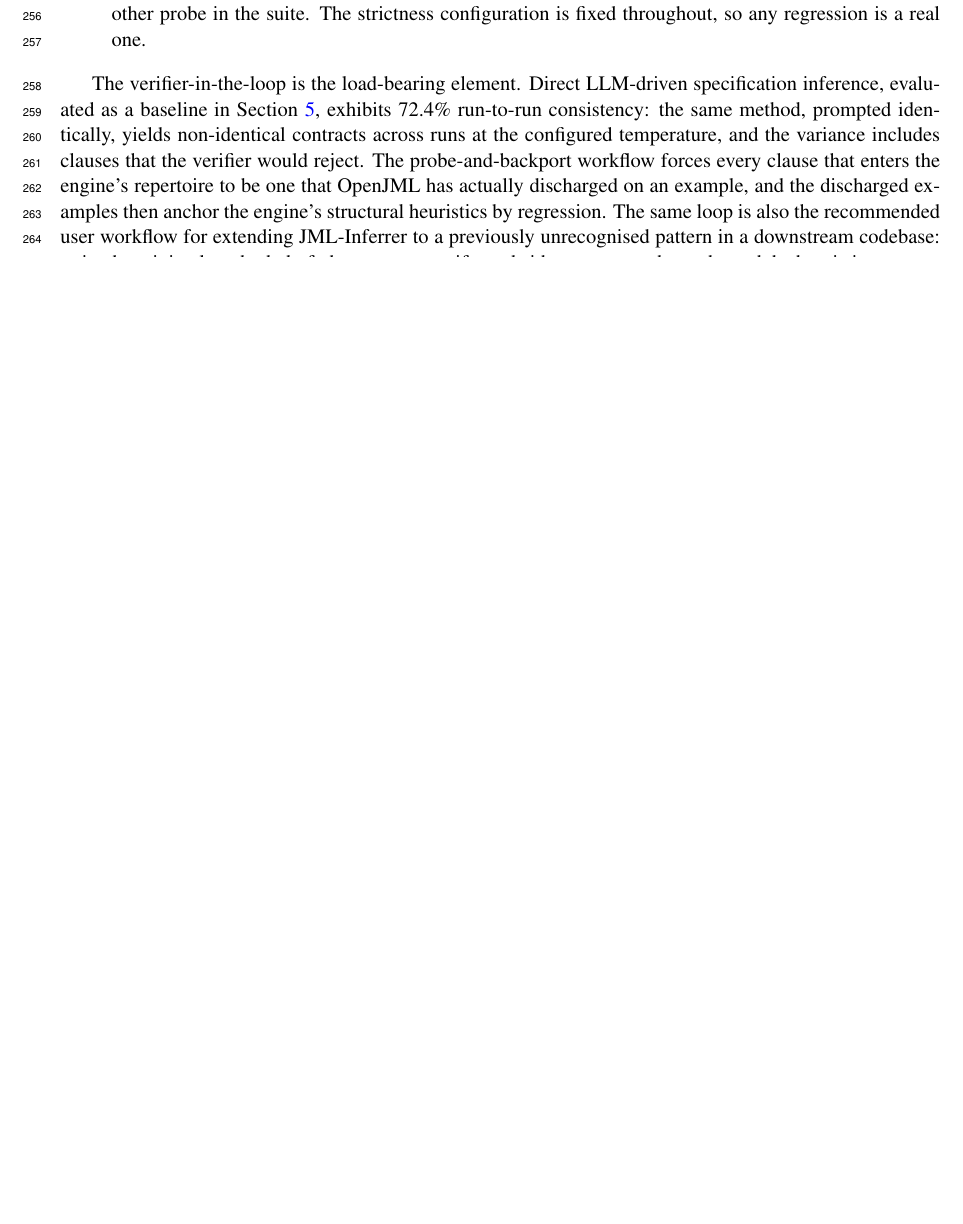
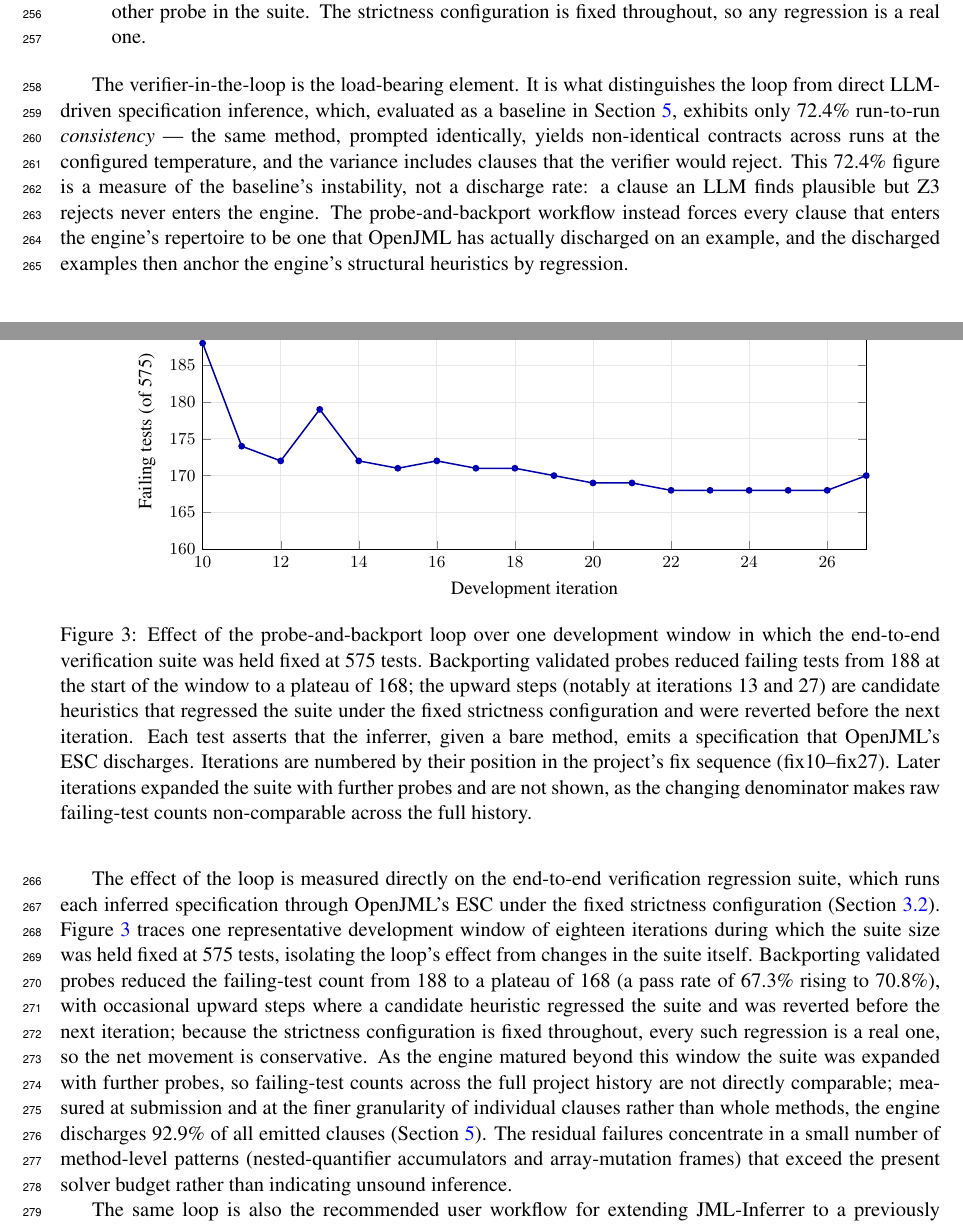
Before and after one commit to ziggyfish/jml-inferrer, a LaTeX document (journal/article1/journal_article.tex, which reads journal/article1/approach_journal.tex): part of page 7 of 29 before the commit and two parts of pages 7 and 8 of 30 after it, the two joined at a grey line, cut so that both start at the same text, the shorter picture padded with empty space. Compiled offline with pdfLaTeX.

Commit message:
journal/article1: add probe-and-backport loop trajectory figure (S3.4); clarify 72.4% is LLM consistency
Respond to supervisor feedback on S3.4. Add Figure (fig:loop-progress)
tracing the verification-suite failing-test count over an 18-iteration
development window held at a fixed 575-test suite (188 -> 168 plateau),
plotting only real per-iteration runs recovered from
verification-runs/archive (fix10-fix27). Sharpen the prose so the 72.4%
figure is unambiguously the direct-LLM baseline's run-to-run consistency,
not a loop discharge rate, and keep the clause-level 92.9% submission
discharge as a separately-sourced endpoint.

Note: the progress-report 191->86 of 576 endpoint is not backed by any
raw run log in the repo (archived runs plateau at 166 of 838 with a
changing denominator), so the figure deliberately plots only the
fixed-denominator window rather than a descent to 86.

Co-Authored-By: Claude Opus 4.8 (1M context) <noreply@anthropic.com>

```diff
--- a/journal/article1/approach_journal.tex
+++ b/journal/article1/approach_journal.tex
@@ -176,4 +176,35 @@ The heuristic repertoire described in the preceding subsections was not specifie
 \label{fig:probe-backport}
 \end{figure}
 
-The verifier-in-the-loop is the load-bearing element. Direct LLM-driven specification inference, evaluated as a baseline in Section~\ref{sec:results}, exhibits 72.4\% run-to-run consistency: the same method, prompted identically, yields non-identical contracts across runs at the configured temperature, and the variance includes clauses that the verifier would reject. The probe-and-backport workflow forces every clause that enters the engine's repertoire to be one that OpenJML has actually discharged on an example, and the discharged examples then anchor the engine's structural heuristics by regression. The same loop is also the recommended user workflow for extending JML-Inferrer to a previously unrecognised pattern in a downstream codebase: write the minimal method, draft the contract, verify, and either upstream the probe and the heuristic, or carry it as a local extension.
+The verifier-in-the-loop is the load-bearing element. It is what distinguishes the loop from direct LLM-driven specification inference, which, evaluated as a baseline in Section~\ref{sec:results}, exhibits only 72.4\% run-to-run \emph{consistency} --- the same method, prompted identically, yields non-identical contracts across runs at the configured temperature, and the variance includes clauses that the verifier would reject. This 72.4\% figure is a measure of the baseline's instability, not a discharge rate: a clause an LLM finds plausible but Z3 rejects never enters the engine. The probe-and-backport workflow instead forces every clause that enters the engine's repertoire to be one that OpenJML has actually discharged on an example, and the discharged examples then anchor the engine's structural heuristics by regression.
+
+The effect of the loop is measured directly on the end-to-end verification regression suite, which runs each inferred specification through OpenJML's ESC under the fixed strictness configuration (Section~\ref{subsec:validation}). Figure~\ref{fig:loop-progress} traces one representative development window of eighteen iterations during which the suite size was held fixed at 575 tests, isolating the loop's effect from changes in the suite itself. Backporting validated probes reduced the failing-test count from 188 to a plateau of 168 (a pass rate of 67.3\% rising to 70.8\%), with occasional upward steps where a candidate heuristic regressed the suite and was reverted before the next iteration; because the strictness configuration is fixed throughout, every such regression is a real one, so the net movement is conservative. As the engine matured beyond this window the suite was expanded with further probes, so failing-test counts across the full project history are not directly comparable; measured at submission and at the finer granularity of individual clauses rather than whole methods, the engine discharges 92.9\% of all emitted clauses (Section~\ref{sec:results}). The residual failures concentrate in a small number of method-level patterns (nested-quantifier accumulators and array-mutation frames) that exceed the present solver budget rather than indicating unsound inference.
+
+\begin{figure}[t]
+\centering
+\begin{tikzpicture}
+\begin{axis}[
+    width=0.85\textwidth,
+    height=6cm,
+    xlabel={Development iteration},
+    ylabel={Failing tests (of 575)},
+    xmin=10, xmax=27,
+    ymin=160, ymax=192,
+    xtick={10,12,14,16,18,20,22,24,26},
+    ytick={160,165,170,175,180,185,190},
+    grid=both,
+    grid style={gray!18},
+    tick label style={font=\footnotesize},
+    label style={font=\small},
+]
+\addplot+[color=blue!65!black, mark=*, mark size=1.4pt, thick] coordinates {
+    (10,188) (11,174) (12,172) (13,179) (14,172) (15,171) (16,172) (17,171)
+    (18,171) (19,170) (20,169) (21,169) (22,168) (23,168) (24,168) (25,168) (26,168) (27,170)
+};
+\end{axis}
+\end{tikzpicture}
+\caption{Effect of the probe-and-backport loop over one development window in which the end-to-end verification suite was held fixed at 575 tests. Backporting validated probes reduced failing tests from 188 at the start of the window to a plateau of 168; the upward steps (notably at iterations~13 and~27) are candidate heuristics that regressed the suite under the fixed strictness configuration and were reverted before the next iteration. Each test asserts that the inferrer, given a bare method, emits a specification that OpenJML's ESC discharges. Iterations are numbered by their position in the project's fix sequence (fix10--fix27). Later iterations expanded the suite with further probes and are not shown, as the changing denominator makes raw failing-test counts non-comparable across the full history.}
+\label{fig:loop-progress}
+\end{figure}
+
+The same loop is also the recommended user workflow for extending JML-Inferrer to a previously unrecognised pattern in a downstream codebase: write the minimal method, draft the contract, verify, and either upstream the probe and the heuristic, or carry it as a local extension.
```
Also changed, not shown: journal/article1/journal_article.pdf.
